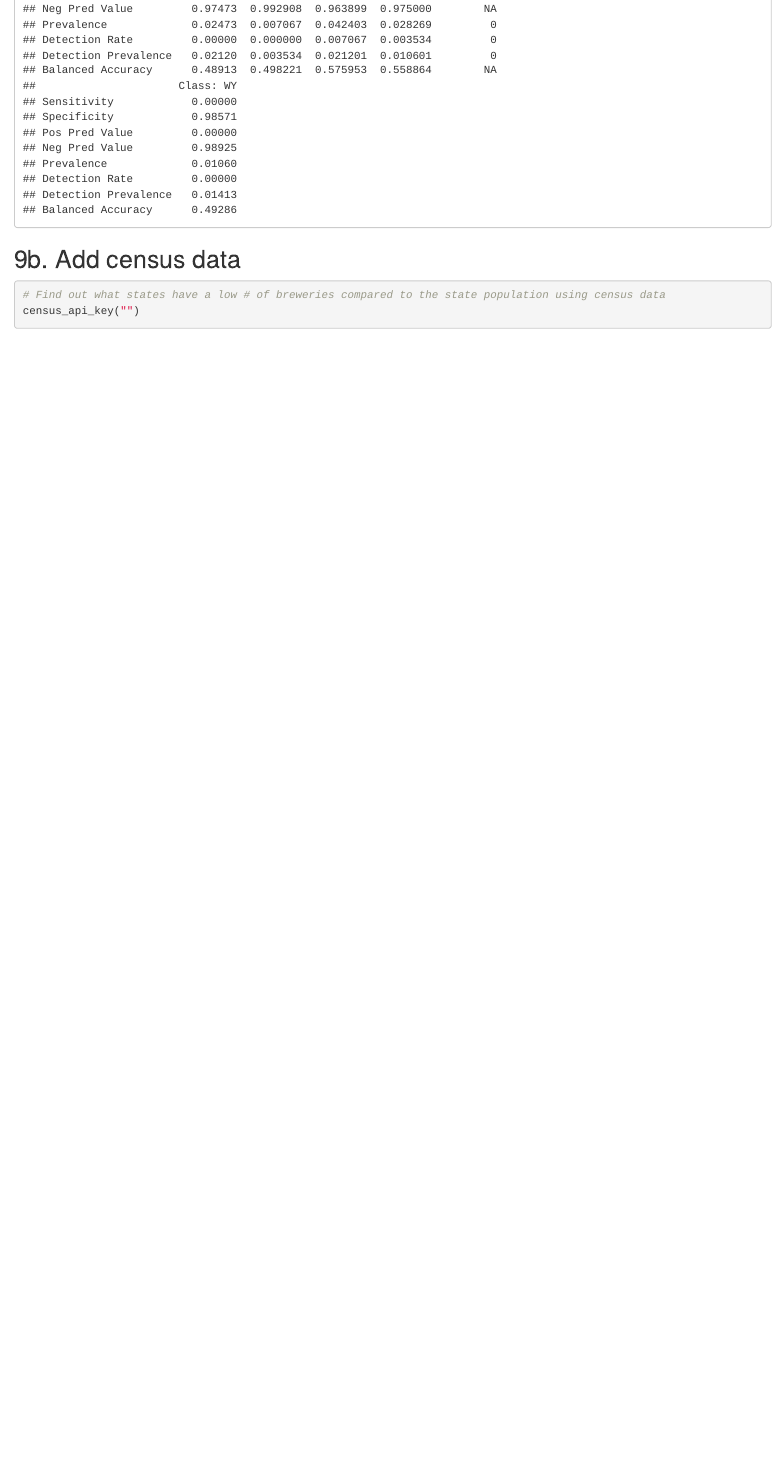
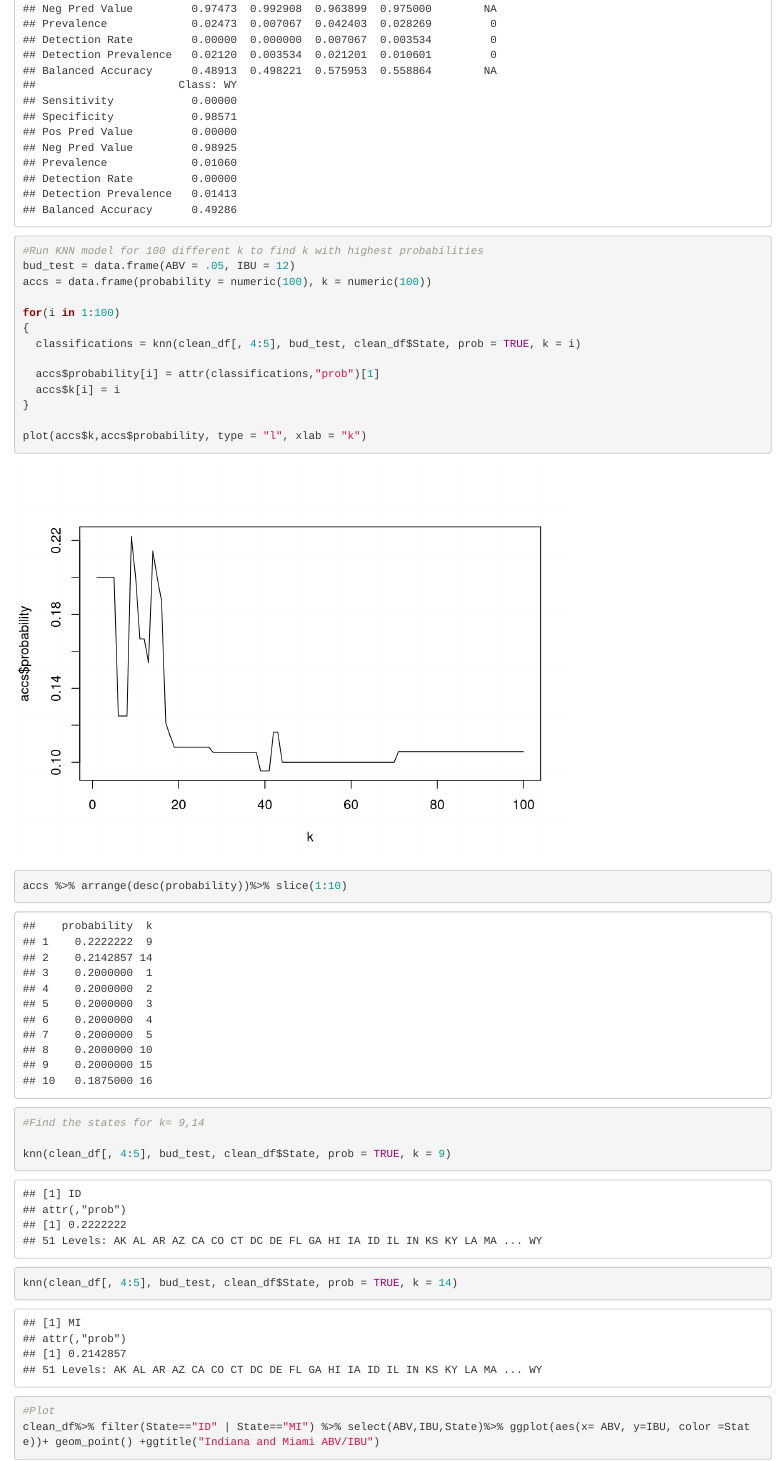
Before and after one commit to kristxh/6306-CaseStudy1-Beer, an R Markdown document (case_study1_beer.Rmd): the page in a window 1100 px wide, from 5920 px down before the commit and from 5900 px down after it, so that both start at the same text. Rendered offline with R 4.5, knitr and Pandoc, with nearby package versions; code that draws random numbers runs with fixed seeds of ours; some code elsewhere in the file could not run offline.

Commit message:
Add files via upload

```diff
--- a/case_study1_beer.Rmd
+++ b/case_study1_beer.Rmd
@@ -424,0 +425,22 @@ CM_KNN_State
+#Run KNN model for 100 different k to find k with highest probabilities
+bud_test = data.frame(ABV = .05, IBU = 12)
+accs = data.frame(probability = numeric(100), k = numeric(100))
+
+for(i in 1:100)
+{
+  classifications = knn(clean_df[, 4:5], bud_test, clean_df$State, prob = TRUE, k = i)
+
+  accs$probability[i] = attr(classifications,"prob")[1]
+  accs$k[i] = i
+}
+
+plot(accs$k,accs$probability, type = "l", xlab = "k")
+accs %>% arrange(desc(probability))%>% slice(1:10)
+
+#Find the states for k= 9,14
+
+knn(clean_df[, 4:5], bud_test, clean_df$State, prob = TRUE, k = 9)
+knn(clean_df[, 4:5], bud_test, clean_df$State, prob = TRUE, k = 14)
+
+#Plot
+clean_df%>% filter(State=="ID" | State=="MI") %>% select(ABV,IBU,State)%>% ggplot(aes(x= ABV, y=IBU, color =State))+ geom_point() +ggtitle("Indiana and Miami ABV/IBU")
```
Also changed, not shown: case_study1_beer.Rmd (6 more changed lines).
